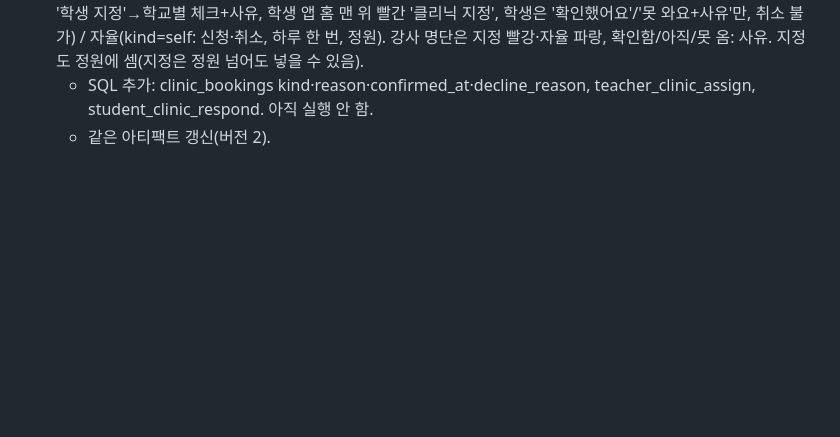
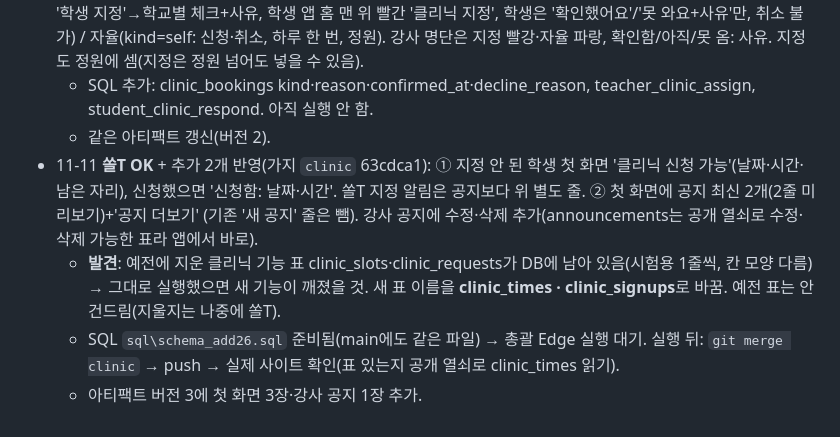
Before and after one commit to jeongsol0823-del/sol, a Markdown page: 작업기록_2026-11-06.md, the part around the change. GitHub-like rendering; blank space fills up the shorter version.

Commit message:
작업기록: 클리닉 OK·첫 화면·공지·표 이름
Co-Authored-By: Claude Opus 5.5 <noreply@anthropic.com>

```diff
--- a/작업기록_2026-11-06.md
+++ b/작업기록_2026-11-06.md
@@ -142,3 +142,7 @@
 - 11-11 쏠T 추가 조건 반영(가지 `clinic` e49c043, SQL은 main에도 같은 파일): ① 매주 쏠T가 직접 열기·수정·닫기 + '다음 주 같은 요일에 똑같이 열기'(지정·신청은 복사 안 함) ② 두 종류 — 지정(kind=assigned: 쏠T가 시간마다 '학생 지정'→학교별 체크+사유, 학생 앱 홈 맨 위 빨간 '클리닉 지정', 학생은 '확인했어요'/'못 와요+사유'만, 취소 불가) / 자율(kind=self: 신청·취소, 하루 한 번, 정원). 강사 명단은 지정 빨강·자율 파랑, 확인함/아직/못 옴: 사유. 지정도 정원에 셈(지정은 정원 넘어도 넣을 수 있음).
   - SQL 추가: clinic_bookings kind·reason·confirmed_at·decline_reason, teacher_clinic_assign, student_clinic_respond. 아직 실행 안 함.
   - 같은 아티팩트 갱신(버전 2).
+- 11-11 **쏠T OK** + 추가 2개 반영(가지 `clinic` 63cdca1): ① 지정 안 된 학생 첫 화면 '클리닉 신청 가능'(날짜·시간·남은 자리), 신청했으면 '신청함: 날짜·시간'. 쏠T 지정 알림은 공지보다 위 별도 줄. ② 첫 화면에 공지 최신 2개(2줄 미리보기)+'공지 더보기' (기존 '새 공지' 줄은 뺌). 강사 공지에 수정·삭제 추가(announcements는 공개 열쇠로 수정·삭제 가능한 표라 앱에서 바로).
+  - **발견**: 예전에 지운 클리닉 기능 표 clinic_slots·clinic_requests가 DB에 남아 있음(시험용 1줄씩, 칸 모양 다름) → 그대로 실행했으면 새 기능이 깨졌을 것. 새 표 이름을 **clinic_times · clinic_signups**로 바꿈. 예전 표는 안 건드림(지울지는 나중에 쏠T).
+  - SQL `sql\schema_add26.sql` 준비됨(main에도 같은 파일) → 총괄 Edge 실행 대기. 실행 뒤: `git merge clinic` → push → 실제 사이트 확인(표 있는지 공개 열쇠로 clinic_times 읽기).
+  - 아티팩트 버전 3에 첫 화면 3장·강사 공지 1장 추가.
```
